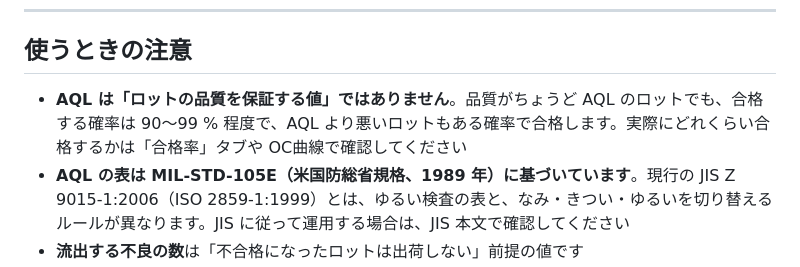
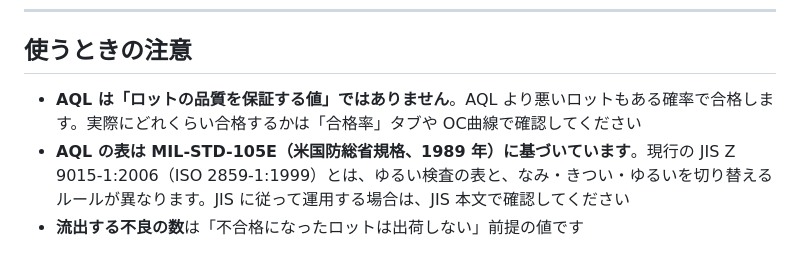
Before and after one commit to kotaooka/sampling-calc, a Markdown page: README.md, the part around the change. GitHub-like rendering.

Commit message:
README から根拠を確かめていない AQL での合格確率の記述を削除

```diff
--- a/README.md
+++ b/README.md
@@ -89,7 +89,7 @@
 
 ## 使うときの注意
 
-- **AQL は「ロットの品質を保証する値」ではありません**。品質がちょうど AQL のロットでも、合格する確率は 90〜99 % 程度で、AQL より悪いロットもある確率で合格します。実際にどれくらい合格するかは「合格率」タブや OC曲線で確認してください
+- **AQL は「ロットの品質を保証する値」ではありません**。AQL より悪いロットもある確率で合格します。実際にどれくらい合格するかは「合格率」タブや OC曲線で確認してください
 - **AQL の表は MIL-STD-105E（米国防総省規格、1989 年）に基づいています**。現行の JIS Z 9015-1:2006（ISO 2859-1:1999）とは、ゆるい検査の表と、なみ・きつい・ゆるいを切り替えるルールが異なります。JIS に従って運用する場合は、JIS 本文で確認してください
 - **流出する不良の数**は「不合格になったロットは出荷しない」前提の値です
 - 計算結果は、検査方式を決めるときの判断材料としてお使いください
```
